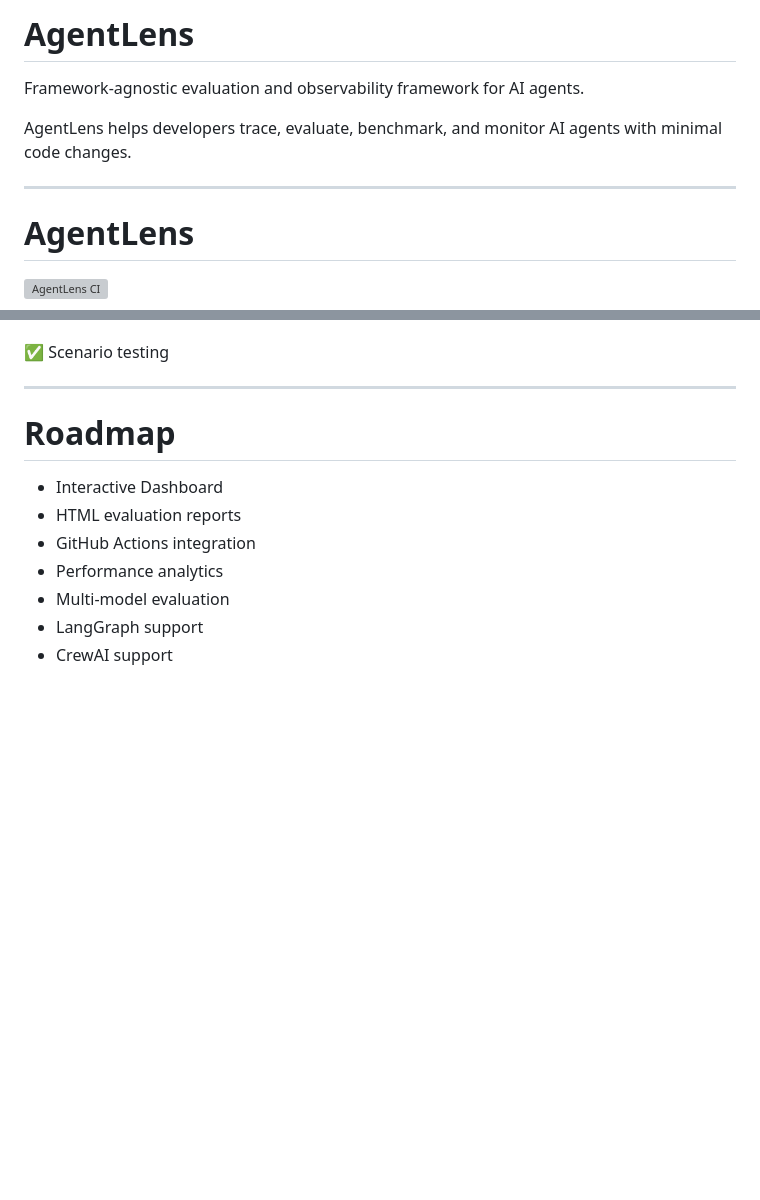
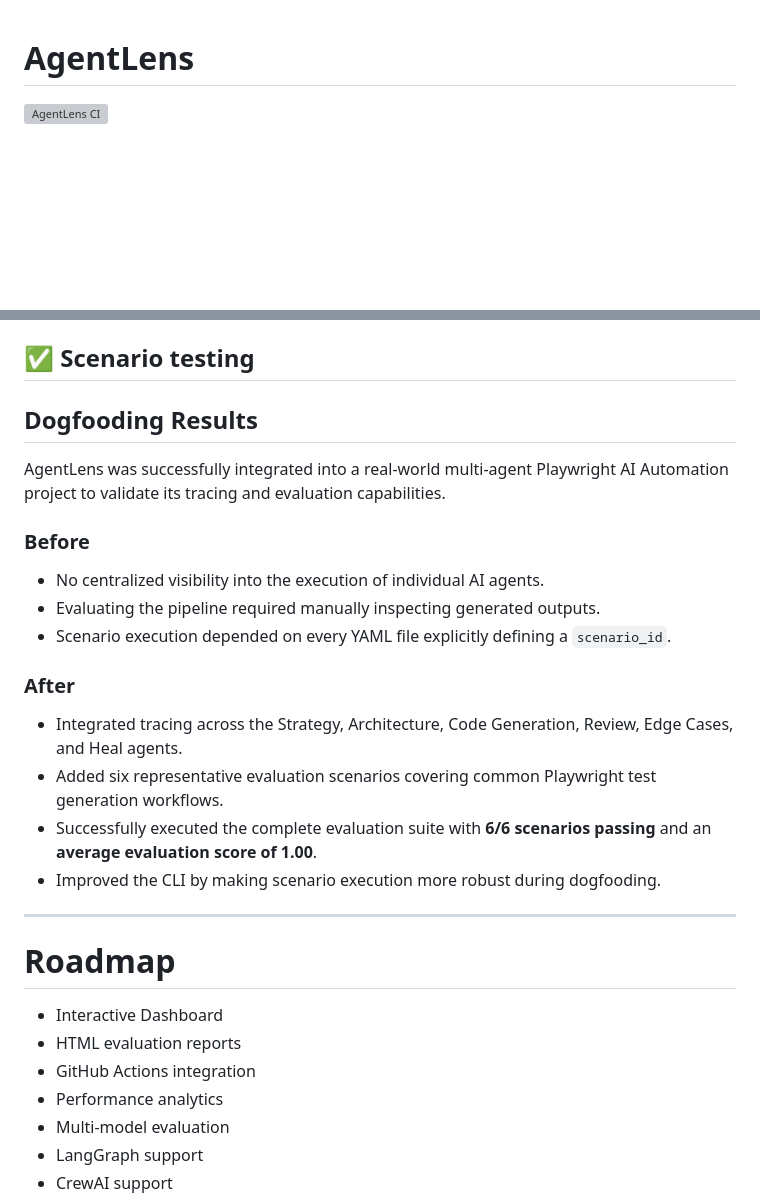
Before and after one commit to Rohith-kanamarlapudi/agentlens, a Markdown page: README.md, 2 parts joined by grey strips. Rendered like a GitHub page; blank space fills up the shorter version; grey boxes are pictures that could not be loaded.

Commit message:
docs: document AgentLens dogfooding results
Add a README section describing the real-world integration of AgentLens with the Playwright AI Automation project. Document the improvements achieved through end-to-end tracing, scenario-based evaluation, and the successful execution of the dogfood suite.

```diff
--- a/README.md
+++ b/README.md
@@ -1,11 +1,3 @@
-# AgentLens
-
-Framework-agnostic evaluation and observability framework for AI agents.
-
-AgentLens helps developers trace, evaluate, benchmark, and monitor AI agents with minimal code changes.
-
----
-
 # AgentLens
 
 ![AgentLens CI](https://github.com/Rohith-kanamarlapudi/agentlens/actions/workflows/agentlens.yml/badge.svg)
@@ -264,6 +256,24 @@ print(result)
 ✅ CLI runner
 
 ✅ Scenario testing
+---
+
+## Dogfooding Results
+
+AgentLens was successfully integrated into a real-world multi-agent Playwright AI Automation project to validate its tracing and evaluation capabilities.
+
+### Before
+
+- No centralized visibility into the execution of individual AI agents.
+- Evaluating the pipeline required manually inspecting generated outputs.
+- Scenario execution depended on every YAML file explicitly defining a `scenario_id`.
+
+### After
+
+- Integrated tracing across the Strategy, Architecture, Code Generation, Review, Edge Cases, and Heal agents.
+- Added six representative evaluation scenarios covering common Playwright test generation workflows.
+- Successfully executed the complete evaluation suite with **6/6 scenarios passing** and an **average evaluation score of 1.00**.
+- Improved the CLI by making scenario execution more robust during dogfooding.
 
 ---
 
```
